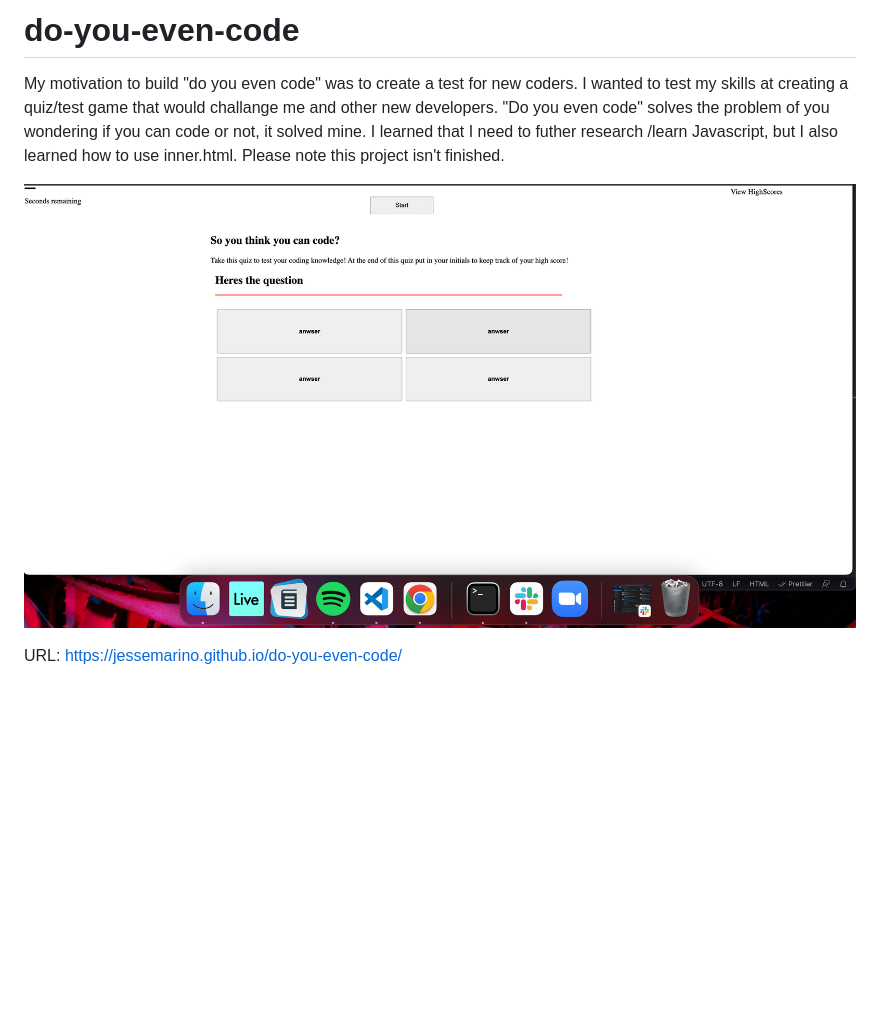
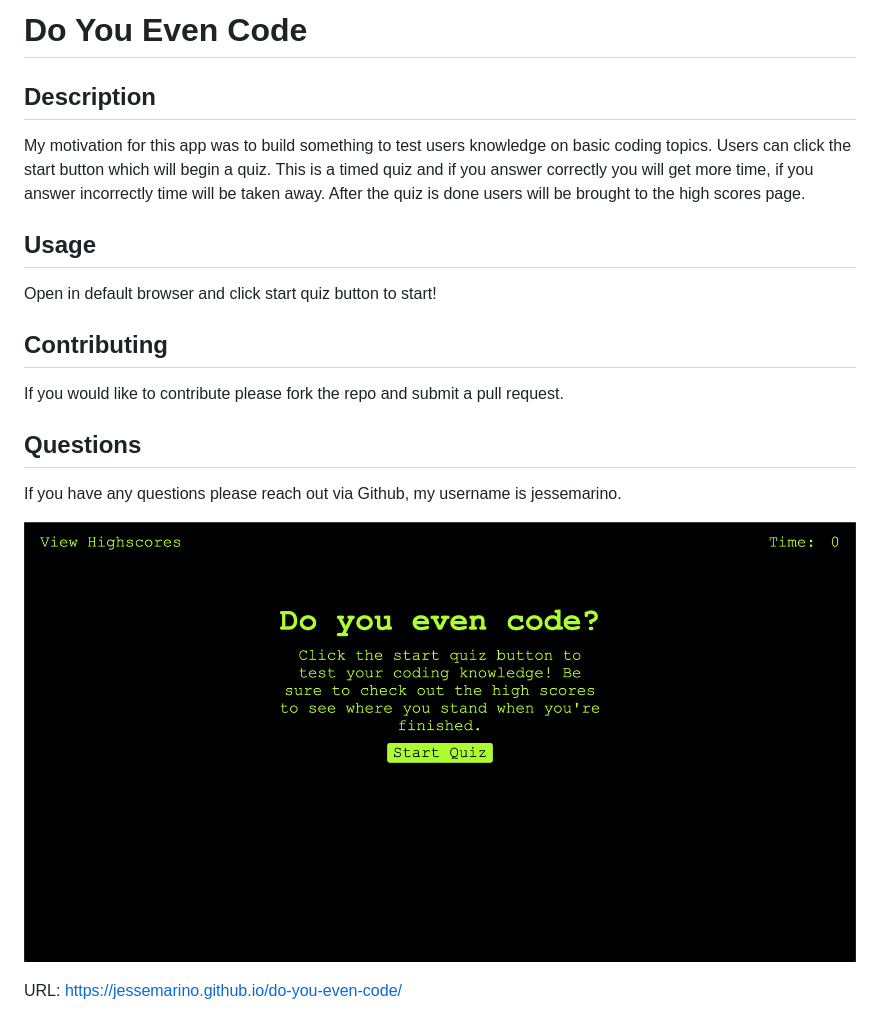
Before and after one commit to jessemarino/do-you-even-code, a Markdown page: README.md, the part around the change. Rendered like a GitHub page; pictures changed too: assets/images/codequiz.png (added), assets/images/shot1.png (deleted); blank space fills up the shorter version.

```diff
--- a/README.md
+++ b/README.md
@@ -1,7 +1,21 @@
-# do-you-even-code
+# Do You Even Code
 
-My motivation to build "do you even code" was to create a test for new coders. I wanted to test my skills at creating a quiz/test game that would challange me and other new developers. "Do you even code" solves the problem of you wondering if you can code or not, it solved mine. I learned that I need to futher research /learn Javascript, but I also learned how to use inner.html. Please note this project isn't finished.
+## Description
 
-![website screenshot](assets/images/shot1.png)
+My motivation for this app was to build something to test users knowledge on basic coding topics. Users can click the start button which will begin a quiz. This is a timed quiz and if you answer correctly you will get more time, if you answer incorrectly time will be taken away. After the quiz is done users will be brought to the high scores page.
+
+## Usage
+
+Open in default browser and click start quiz button to start!
+
+## Contributing
+
+If you would like to contribute please fork the repo and submit a pull request.
+
+## Questions
+
+If you have any questions please reach out via Github, my username is jessemarino.
+
+![website screenshot](assets/images/codequiz.png)
 
 URL: https://jessemarino.github.io/do-you-even-code/
```
